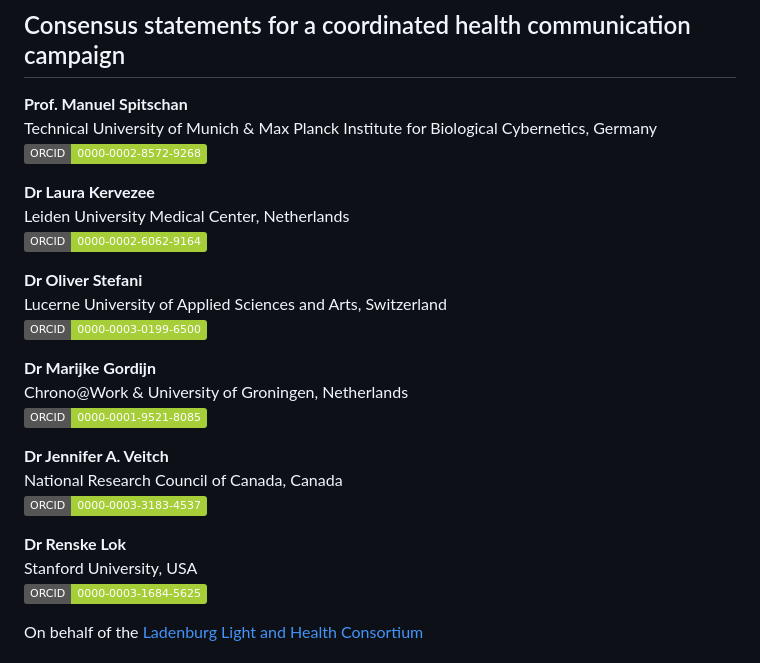
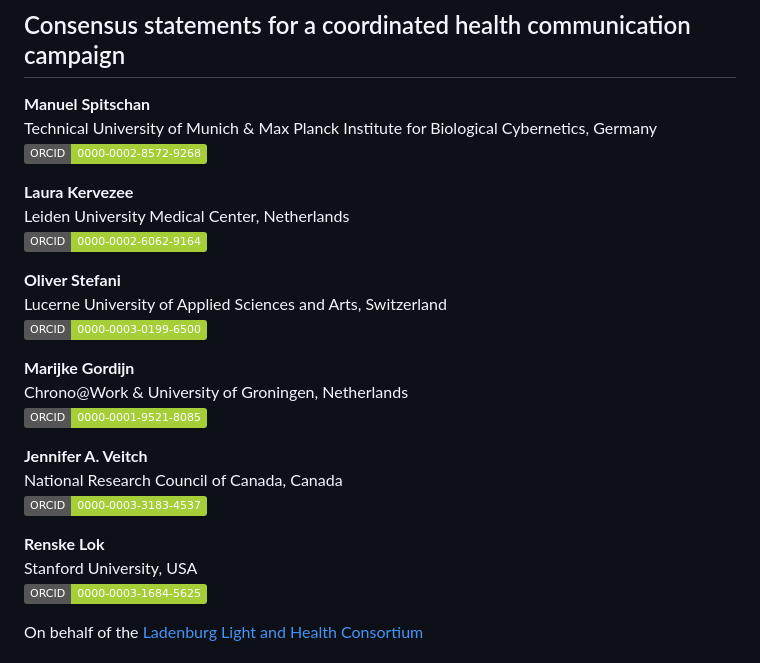
Before and after one commit to tscnlab/LadenburgConsensusStatements, a Markdown page: README.md, the part around the change. Drawn GitHub-style; badges without logos.

```diff
--- a/README.md
+++ b/README.md
@@ -2,27 +2,27 @@
 
 # Evidence-based public health messaging on the non-visual effects of ocular light exposure
 ## Consensus statements for a coordinated health communication campaign
-**Prof. Manuel Spitschan**
+**Manuel Spitschan**
 Technical University of Munich & Max Planck Institute for Biological Cybernetics, Germany
 [![ORCID](https://img.shields.io/badge/ORCID-0000--0002--8572--9268-a6ce39?style=flat&logo=orcid&logoColor=white)](https://orcid.org/0000-0002-8572-9268)
 
-**Dr Laura Kervezee**
+**Laura Kervezee**
 Leiden University Medical Center, Netherlands
 [![ORCID](https://img.shields.io/badge/ORCID-0000--0002--6062--9164-a6ce39?style=flat&logo=orcid&logoColor=white)](https://orcid.org/0000-0002-6062-9164)
 
-**Dr Oliver Stefani**
+**Oliver Stefani**
 Lucerne University of Applied Sciences and Arts, Switzerland
 [![ORCID](https://img.shields.io/badge/ORCID-0000--0003--0199--6500-a6ce39?style=flat&logo=orcid&logoColor=white)](https://orcid.org/0000-0003-0199-6500)
 
-**Dr Marijke Gordijn**
+**Marijke Gordijn**
 Chrono@Work & University of Groningen, Netherlands
 [![ORCID](https://img.shields.io/badge/ORCID-0000--0001--9521--8085-a6ce39?style=flat&logo=orcid&logoColor=white)](https://orcid.org/0000-0001-9521-8085)
 
-**Dr Jennifer A. Veitch**
+**Jennifer A. Veitch**
 National Research Council of Canada, Canada
 [![ORCID](https://img.shields.io/badge/ORCID-0000--0003--3183--4537-a6ce39?style=flat&logo=orcid&logoColor=white)](https://orcid.org/0000-0003-3183-4537)
 
-**Dr Renske Lok**
+**Renske Lok**
 Stanford University, USA
 [![ORCID](https://img.shields.io/badge/ORCID-0000--0003--1684--5625-a6ce39?style=flat&logo=orcid&logoColor=white)](https://orcid.org/0000-0003-1684-5625)
 
```
